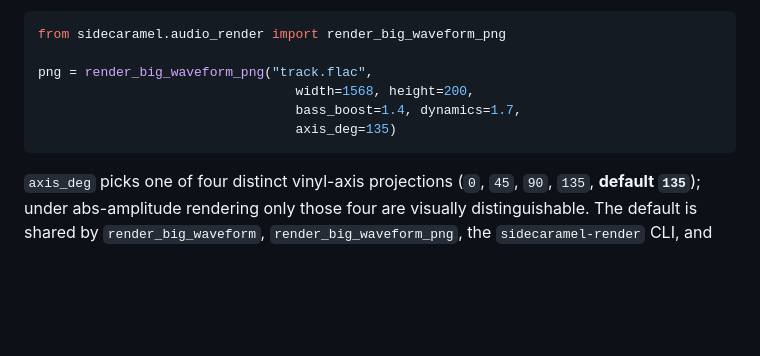
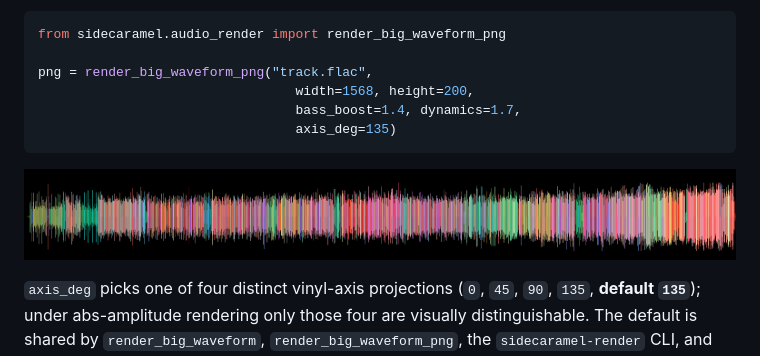
Before and after one commit to rdkrl/sidecaramel, a Markdown page: README.md, the part around the change. Rendered like a GitHub page; pictures changed too: docs/example-waveform.png (added); blank space fills up the shorter version.

Commit message:
docs: add a full-resolution example waveform to the README

````diff
--- a/README.md
+++ b/README.md
@@ -123,6 +123,8 @@ png = render_big_waveform_png("track.flac",
                                  bass_boost=1.4, dynamics=1.7,
                                  axis_deg=135)
 ```
+
+![A full-track waveform rendered by `render_big_waveform_png` — per-column bass / mid / treble energy painted additively as red / green / blue.](https://raw.githubusercontent.com/rdkrl/sidecaramel/main/docs/example-waveform.png)
 
 `axis_deg` picks one of four distinct vinyl-axis projections (`0`, `45`, `90`, `135`, **default `135`**); under abs-amplitude rendering only those four are visually distinguishable.  The default is shared by `render_big_waveform`, `render_big_waveform_png`, the `sidecaramel-render` CLI, and the GUI viewer.  See the `audio_render` docstring for the projection math.
 
````
